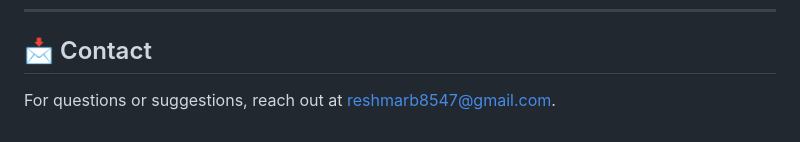
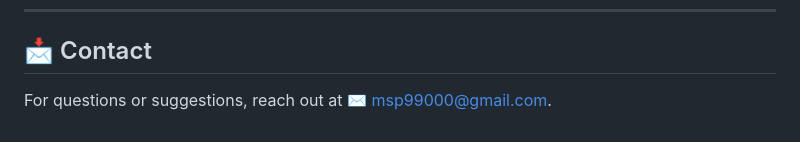
Before and after one commit to msp99000/verbaflow, a Markdown page: README.md, the part around the change. Drawn GitHub-style.

Commit message:
🔖  README

```diff
--- a/README.md
+++ b/README.md
@@ -160,4 +160,4 @@ This project is licensed under the MIT License.
 
 ---
 ## 📩 Contact
-For questions or suggestions, reach out at [reshmarb8547@gmail.com](mailto:reshmarb8547@gmail.com).
+For questions or suggestions, reach out at ✉️ [msp99000@gmail.com](mailto:msp99000@gmail.com).
```
